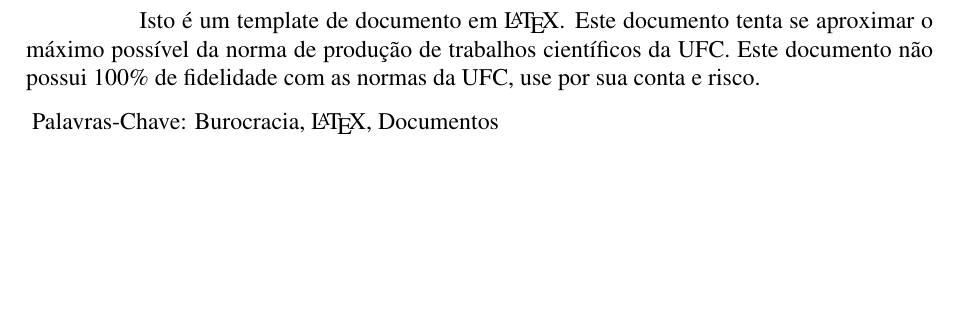
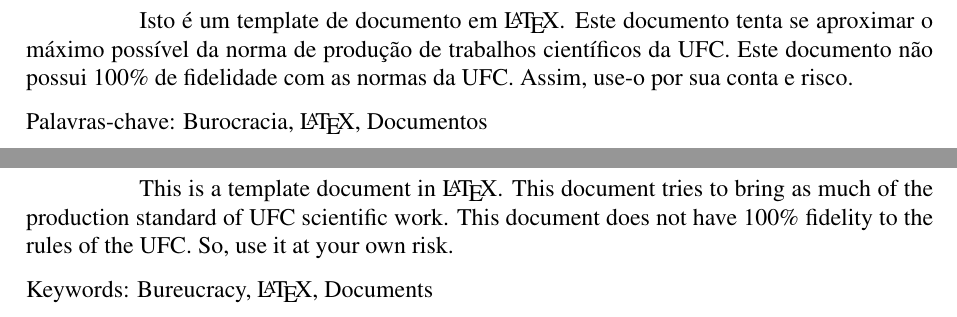
Before and after one commit to carlosbarros/modelo-trabalhos-ufc, a LaTeX thesis (thesis.tex, which reads abstract.tex): part of page 7 of 17 before the commit and two parts of pages 7 and 8 of 18 after it, the two joined at a grey line, cut so that both start at the same text, the shorter picture padded with empty space. The pictures show the PDF file thesis.pdf that the author committed with the source.

Commit message:
não é mais preciso usar \noindent antes de palavrachave ou keyword. o alinhamento dessas duas últimas também foi corrigido.

```diff
--- a/abstract.tex
+++ b/abstract.tex
@@ -2,9 +2,16 @@
 Isto é um template de documento em \LaTeX. Este documento tenta se
 aproximar o máximo possível da norma de produção de trabalhos
 científicos da UFC. Este documento não possui 100\% de fidelidade
-com as normas da UFC, use por sua conta e risco.
+com as normas da UFC. Assim, use-o por sua conta e risco.
 
-\noindent
 \palavraschave
 \end{resumo}
 \pagebreak
+
+\begin{abstract}
+This is a template document in \LaTeX. This document tries to bring as much
+of the production standard of UFC scientific work. This document does not have
+100\% fidelity to the rules of the UFC. So, use it at your own risk.
+
+\keywords
+\end{abstract}
```
Also changed, not shown: ufc.sty (+4 -2 lines), thesis.pdf, 6 other files.
